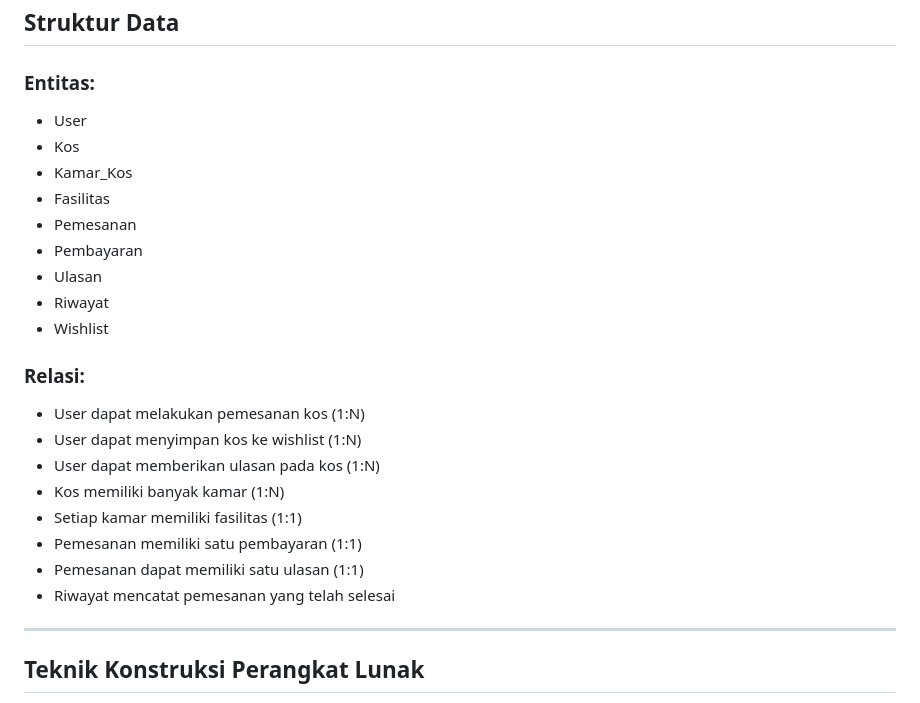
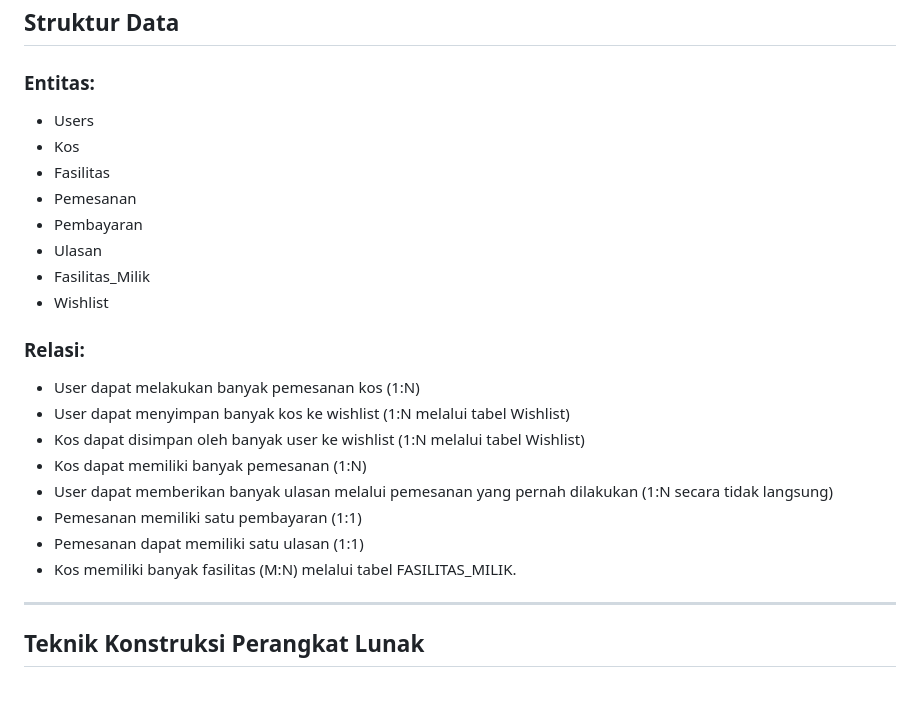
Before and after one commit to Tony-Hendrawan/Tugas-Besar_KPL, a Markdown page: README.MD, the part around the change. Drawn GitHub-style.

```diff
--- a/README.MD
+++ b/README.MD
@@ -115,26 +115,25 @@ Fitur:
 
 ### Entitas:
 
-* User
+* Users
 * Kos
-* Kamar_Kos
 * Fasilitas
 * Pemesanan
 * Pembayaran
 * Ulasan
-* Riwayat
+* Fasilitas_Milik
 * Wishlist
 
 ### Relasi:
 
-* User dapat melakukan pemesanan kos (1:N)
-* User dapat menyimpan kos ke wishlist (1:N)
-* User dapat memberikan ulasan pada kos (1:N)
-* Kos memiliki banyak kamar (1:N)
-* Setiap kamar memiliki fasilitas (1:1)
+* User dapat melakukan banyak pemesanan kos (1:N)
+* User dapat menyimpan banyak kos ke wishlist (1:N melalui tabel Wishlist)
+* Kos dapat disimpan oleh banyak user ke wishlist (1:N melalui tabel Wishlist)
+* Kos dapat memiliki banyak pemesanan (1:N)
+* User dapat memberikan banyak ulasan melalui pemesanan yang pernah dilakukan (1:N secara tidak langsung)
 * Pemesanan memiliki satu pembayaran (1:1)
 * Pemesanan dapat memiliki satu ulasan (1:1)
-* Riwayat mencatat pemesanan yang telah selesai
+* Kos memiliki banyak fasilitas (M:N) melalui tabel FASILITAS_MILIK.
 
 ---
 
```
